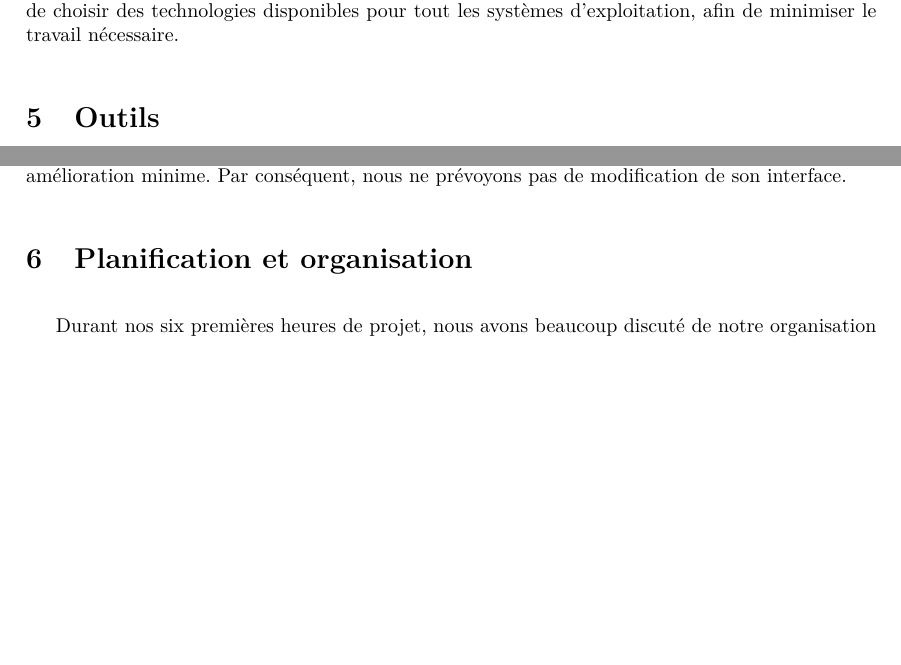
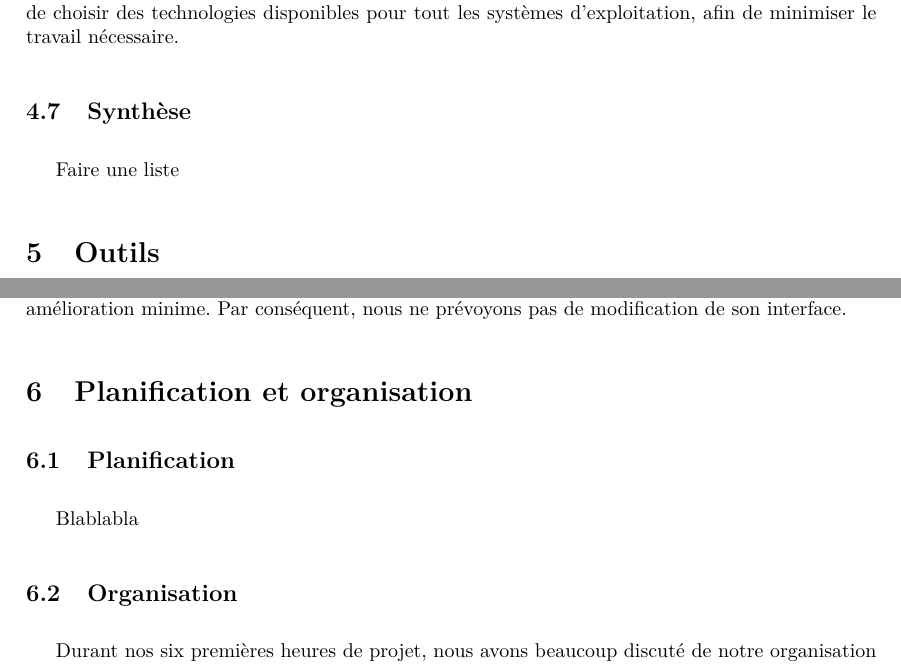
Before and after one commit to HKervadec/korrigolo, a LaTeX document (reports/1 - preetude/main.tex, which reads reports/1 - preetude/input/cahier_charges.tex, reports/1 - preetude/input/plannif.tex): two parts of pages 14 and 15 of 20, joined at a grey line, cut so that both start at the same text, the shorter picture padded with empty space. Compiled offline with pdfLaTeX.

Commit message:
[Report1] Meeting with Gildas & Barbara

```diff
--- a/reports/1 - preetude/input/cahier_charges.tex
+++ b/reports/1 - preetude/input/cahier_charges.tex
@@ -76,3 +86,6 @@
         Nous allons dans un premier temps nous concentrer sur une seule plate-forme, à savoir Microsoft Windows. Ainsi, nous n'auront pas à gérer les difficultés de l'écriture de programmes multiplate-formes, nous laissant le champ libre pour nous occuper uniquement des fonctionnalités de notre application.
 
         Toutefois, afin de ne pas tuer dans l’œuf un éventuel portage ultérieur, nous nous éforcerons de choisir des technologies disponibles pour tout les systèmes d'exploitation, afin de minimiser le travail nécessaire.
+
+    \subsection{Synthèse}
+        Faire une liste
--- a/reports/1 - preetude/input/plannif.tex
+++ b/reports/1 - preetude/input/plannif.tex
@@ -1,4 +1,8 @@
 \section{Planification et organisation}
+	\subsection{Planification}
+		Blablabla
+
+	\subsection{Organisation}
 	    Durant nos six premières heures de projet, nous avons beaucoup discuté de notre organisation avec nos encadrants. Il a ainsi été décidé que les rôles seraient les suivants :
 	    \paragraph{Coordinateur} Le coordinateur s'occupe de planifier les réunions de projet, de les animer et est le contact des encadrants. Son rôle est aussi de s'assurer de l'avancée des rapports et de leur relecture. Il changera régulièrement afin que tout le groupe assure ce rôle. Hoel Kervadec est le premier coordinateur, jusqu'à la livraison de ce rapport.
 	    \paragraph{Sysadmin} L'administrateur système s'occupe de maintenir à jour les plate-formes et outils utilisés durant le projet (GitHub, GoogleDrive). Valentin Esmieu est en charge de ces plate-formes.
```
Also changed, not shown: reports/1 - preetude/input/contexte.tex (+13 -1 lines), reports/1 - preetude/input/etat_art.tex (+5 -0 lines), reports/1 - preetude/input/intro.tex (+7 -2 lines), reports/1 - preetude/input/risques.tex (+3 -0 lines), reports/1 - preetude/main.tex (+7 -0 lines), reports/1 - preetude/input/cahier_charges.tex (10 more changed lines), reports/1 - preetude/input/plannif.tex (2 more changed lines). Lines whose indentation alone changed are shown as unchanged.
